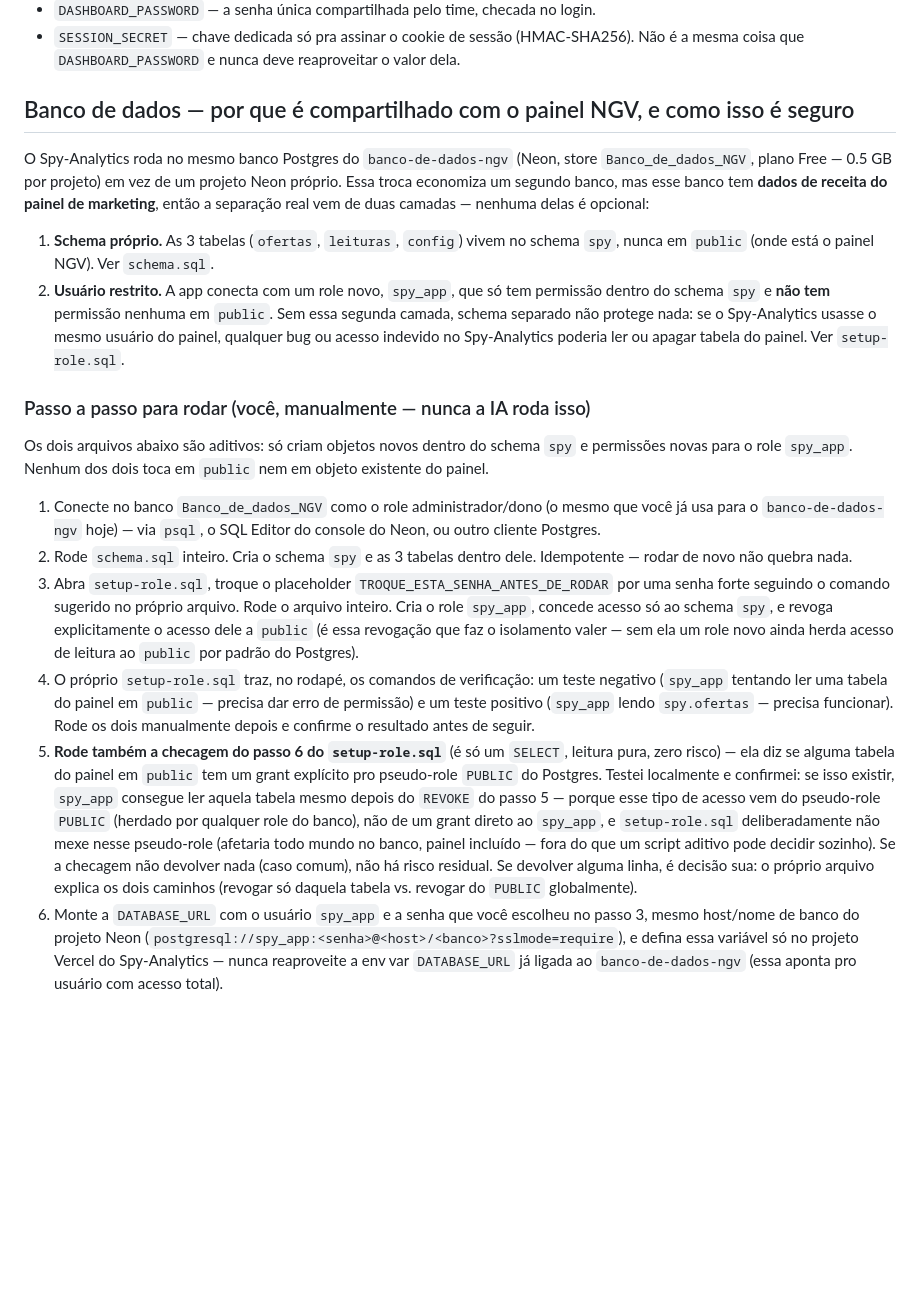
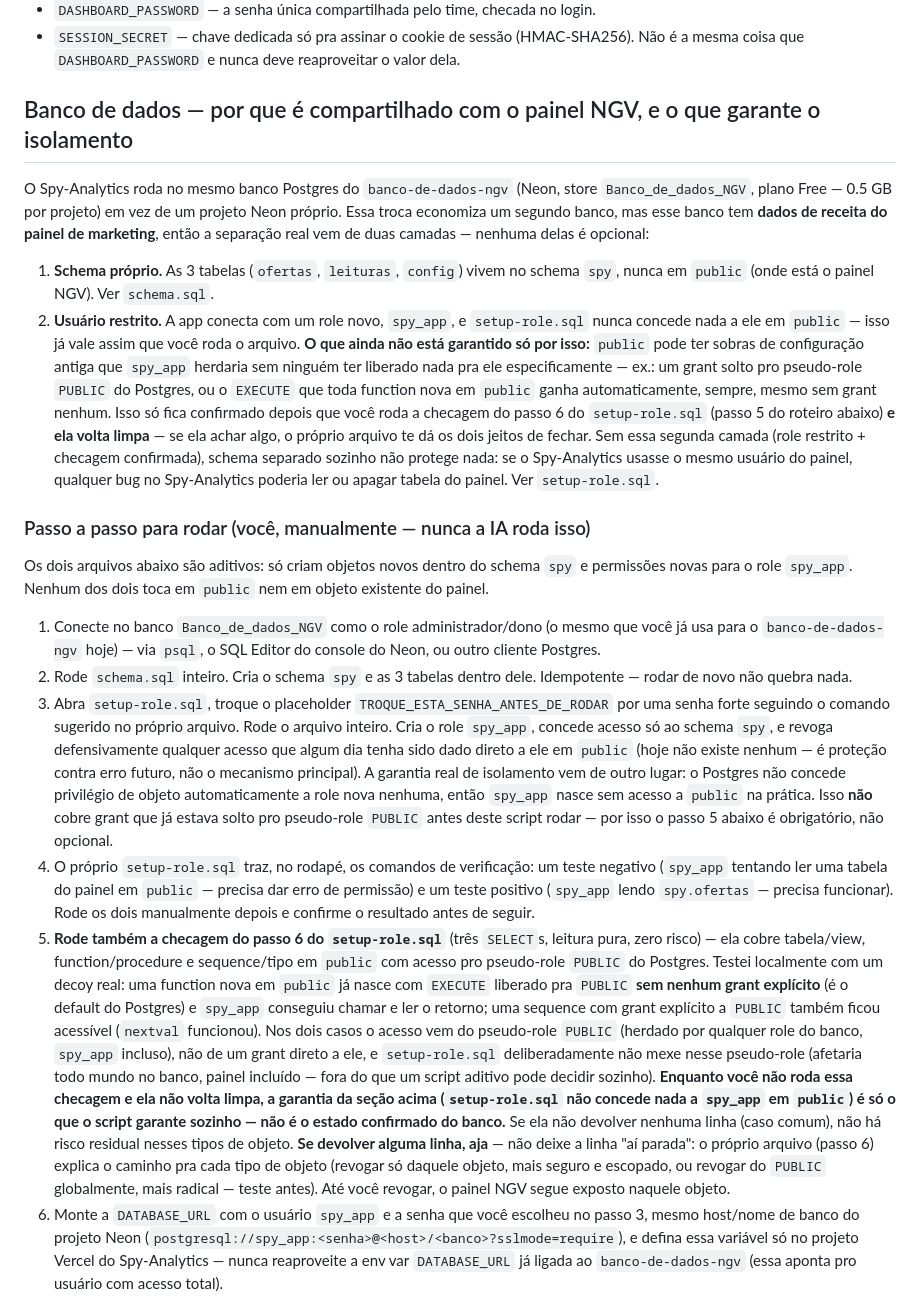
Before and after one commit to ngvdigital-ia/spy-analytics, a Markdown page: README.md, the part around the change. GitHub-like rendering; blank space fills up the shorter version.

Commit message:
docs(readme): remove garantia de isolamento antes da checagem confirmar
O resumo 'como isso e seguro' afirmava sem ressalva que spy_app nao
tem permissao nenhuma em public — so verdade depois de rodar a
checagem do passo 6 (ressalva que so aparecia ~30 linhas abaixo).
Reescreve o resumo com o estado real e condicional, alinha a descricao
do passo 3 com o que setup-role.sql realmente faz (revoke e defensivo,
nao o mecanismo principal), atualiza o passo 5 pro escopo ampliado da
checagem e diz explicitamente o que fazer se ela achar algo.

```diff
--- a/README.md
+++ b/README.md
@@ -40,7 +40,7 @@ Definidas em `.env.example` (sem valores — nunca versione valor real, o repo
 - `SESSION_SECRET` — chave dedicada só pra assinar o cookie de sessão (HMAC-SHA256). Não é a
   mesma coisa que `DASHBOARD_PASSWORD` e nunca deve reaproveitar o valor dela.
 
-## Banco de dados — por que é compartilhado com o painel NGV, e como isso é seguro
+## Banco de dados — por que é compartilhado com o painel NGV, e o que garante o isolamento
 
 O Spy-Analytics roda no mesmo banco Postgres do `banco-de-dados-ngv` (Neon, store
 `Banco_de_dados_NGV`, plano Free — 0.5 GB por projeto) em vez de um projeto Neon próprio. Essa
@@ -49,10 +49,17 @@ então a separação real vem de duas camadas — nenhuma delas é opcional:
 
 1. **Schema próprio.** As 3 tabelas (`ofertas`, `leituras`, `config`) vivem no schema `spy`,
    nunca em `public` (onde está o painel NGV). Ver `schema.sql`.
-2. **Usuário restrito.** A app conecta com um role novo, `spy_app`, que só tem permissão dentro
-   do schema `spy` e **não tem** permissão nenhuma em `public`. Sem essa segunda camada, schema
-   separado não protege nada: se o Spy-Analytics usasse o mesmo usuário do painel, qualquer bug
-   ou acesso indevido no Spy-Analytics poderia ler ou apagar tabela do painel. Ver `setup-role.sql`.
+2. **Usuário restrito.** A app conecta com um role novo, `spy_app`, e `setup-role.sql` nunca
+   concede nada a ele em `public` — isso já vale assim que você roda o arquivo. **O que ainda não
+   está garantido só por isso:** `public` pode ter sobras de configuração antiga que `spy_app`
+   herdaria sem ninguém ter liberado nada pra ele especificamente — ex.: um grant solto pro
+   pseudo-role `PUBLIC` do Postgres, ou o `EXECUTE` que toda function nova em `public` ganha
+   automaticamente, sempre, mesmo sem grant nenhum. Isso só fica confirmado depois que você roda
+   a checagem do passo 6 do `setup-role.sql` (passo 5 do roteiro abaixo) **e ela volta limpa** —
+   se ela achar algo, o próprio arquivo te dá os dois jeitos de fechar. Sem essa segunda camada
+   (role restrito + checagem confirmada), schema separado sozinho não protege nada: se o
+   Spy-Analytics usasse o mesmo usuário do painel, qualquer bug no Spy-Analytics poderia ler ou
+   apagar tabela do painel. Ver `setup-role.sql`.
 
 ### Passo a passo para rodar (você, manualmente — nunca a IA roda isso)
 
@@ -66,23 +73,34 @@ novas para o role `spy_app`. Nenhum dos dois toca em `public` nem em objeto exis
    de novo não quebra nada.
 3. Abra `setup-role.sql`, troque o placeholder `TROQUE_ESTA_SENHA_ANTES_DE_RODAR` por uma senha
    forte seguindo o comando sugerido no próprio arquivo. Rode o arquivo inteiro. Cria o role
-   `spy_app`, concede acesso só ao schema `spy`, e revoga explicitamente o acesso dele a `public`
-   (é essa revogação que faz o isolamento valer — sem ela um role novo ainda herda acesso de
-   leitura ao `public` por padrão do Postgres).
+   `spy_app`, concede acesso só ao schema `spy`, e revoga defensivamente qualquer acesso que algum
+   dia tenha sido dado direto a ele em `public` (hoje não existe nenhum — é proteção contra erro
+   futuro, não o mecanismo principal). A garantia real de isolamento vem de outro lugar: o
+   Postgres não concede privilégio de objeto automaticamente a role nova nenhuma, então `spy_app`
+   nasce sem acesso a `public` na prática. Isso **não** cobre grant que já estava solto pro
+   pseudo-role `PUBLIC` antes deste script rodar — por isso o passo 5 abaixo é obrigatório, não
+   opcional.
 4. O próprio `setup-role.sql` traz, no rodapé, os comandos de verificação: um teste negativo
    (`spy_app` tentando ler uma tabela do painel em `public` — precisa dar erro de permissão) e um
    teste positivo (`spy_app` lendo `spy.ofertas` — precisa funcionar). Rode os dois manualmente
    depois e confirme o resultado antes de seguir.
-5. **Rode também a checagem do passo 6 do `setup-role.sql`** (é só um `SELECT`, leitura pura, zero
-   risco) — ela diz se alguma tabela do painel em `public` tem um grant explícito pro pseudo-role
-   `PUBLIC` do Postgres. Testei localmente e confirmei: se isso existir, `spy_app` consegue ler
-   aquela tabela mesmo depois do `REVOKE` do passo 5 — porque esse tipo de acesso vem do
-   pseudo-role `PUBLIC` (herdado por qualquer role do banco), não de um grant direto ao `spy_app`,
-   e `setup-role.sql` deliberadamente não mexe nesse pseudo-role (afetaria todo mundo no banco,
-   painel incluído — fora do que um script aditivo pode decidir sozinho). Se a checagem não
-   devolver nada (caso comum), não há risco residual. Se devolver alguma linha, é decisão sua:
-   o próprio arquivo explica os dois caminhos (revogar só daquela tabela vs. revogar do `PUBLIC`
-   globalmente).
+5. **Rode também a checagem do passo 6 do `setup-role.sql`** (três `SELECT`s, leitura pura, zero
+   risco) — ela cobre tabela/view, function/procedure e sequence/tipo em `public` com acesso pro
+   pseudo-role `PUBLIC` do Postgres. Testei localmente com um decoy real: uma function nova em
+   `public` já nasce com `EXECUTE` liberado pra `PUBLIC` **sem nenhum grant explícito** (é o
+   default do Postgres) e `spy_app` conseguiu chamar e ler o retorno; uma sequence com grant
+   explícito a `PUBLIC` também ficou acessível (`nextval` funcionou). Nos dois casos o acesso vem
+   do pseudo-role `PUBLIC` (herdado por qualquer role do banco, `spy_app` incluso), não de um
+   grant direto a ele, e `setup-role.sql` deliberadamente não mexe nesse pseudo-role (afetaria
+   todo mundo no banco, painel incluído — fora do que um script aditivo pode decidir sozinho).
+   **Enquanto você não roda essa checagem e ela não volta limpa, a garantia da seção acima
+   (`setup-role.sql` não concede nada a `spy_app` em `public`) é só o que o script garante
+   sozinho — não é o estado confirmado do banco.** Se ela não devolver nenhuma linha (caso
+   comum), não há risco residual nesses tipos de objeto. **Se devolver alguma linha, aja** — não
+   deixe a linha "aí parada": o próprio arquivo
+   (passo 6) explica o caminho pra cada tipo de objeto (revogar só daquele objeto, mais seguro e
+   escopado, ou revogar do `PUBLIC` globalmente, mais radical — teste antes). Até você revogar, o
+   painel NGV segue exposto naquele objeto.
 6. Monte a `DATABASE_URL` com o usuário `spy_app` e a senha que você escolheu no passo 3, mesmo
    host/nome de banco do projeto Neon (`postgresql://spy_app:<senha>@<host>/<banco>?sslmode=require`),
    e defina essa variável só no projeto Vercel do Spy-Analytics — nunca reaproveite a env var
```
